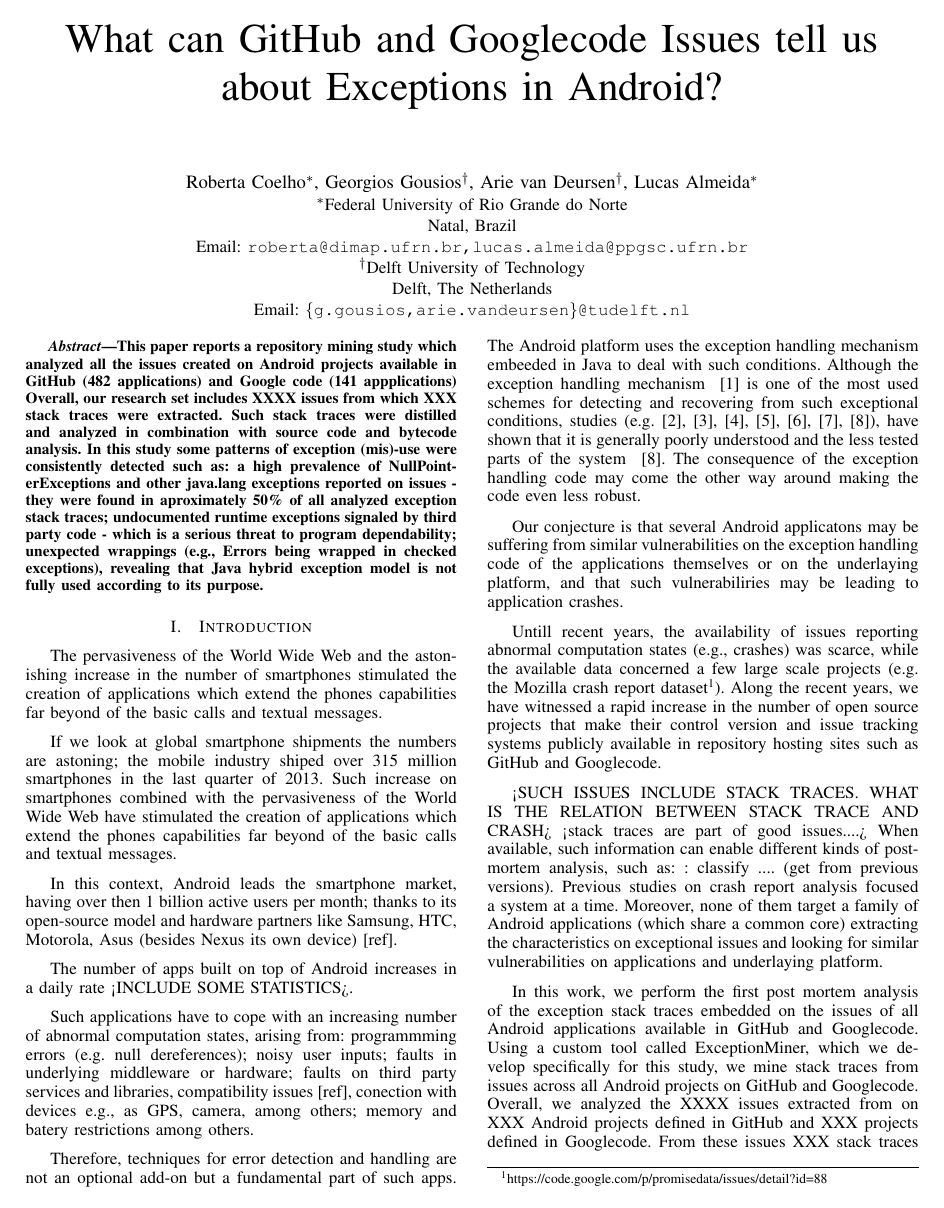
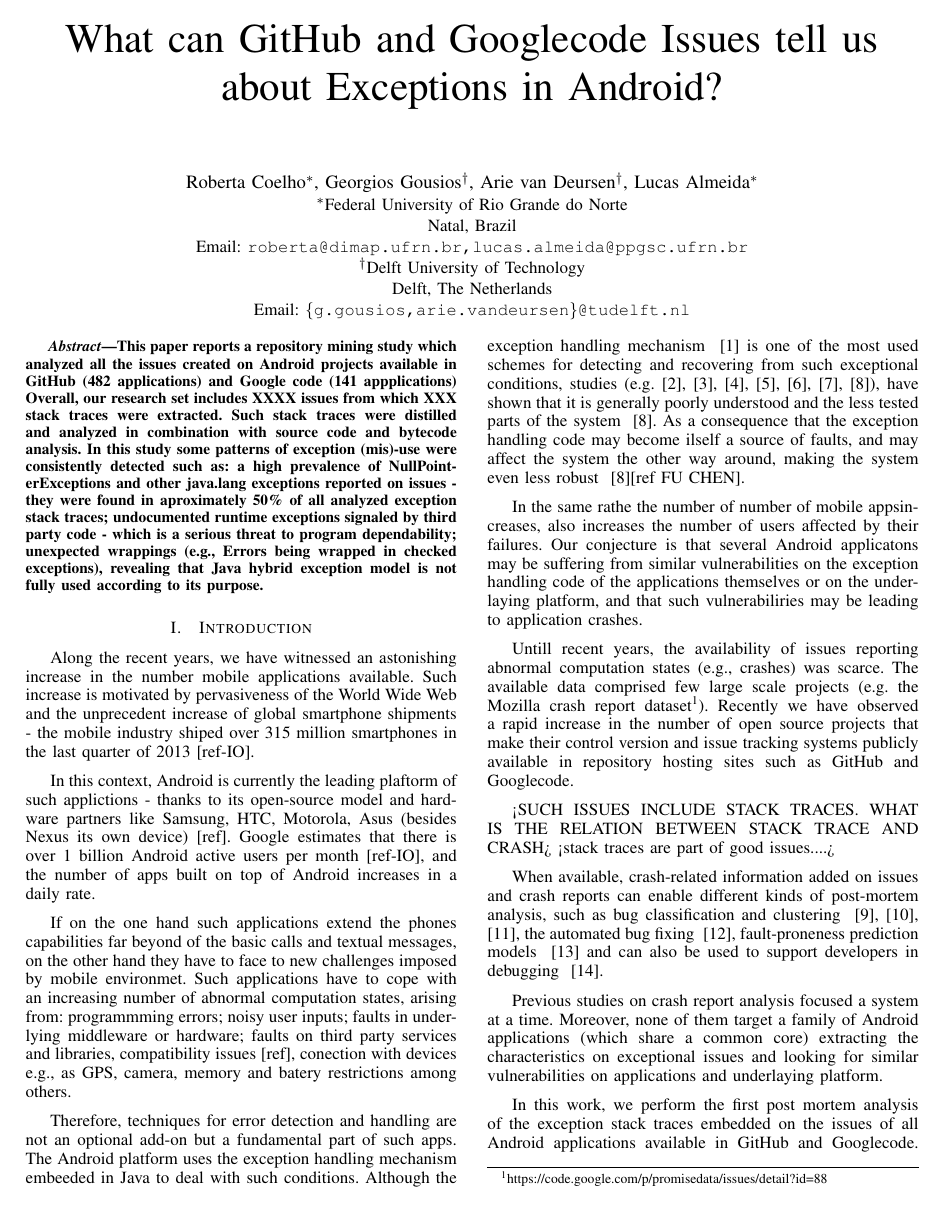
Before and after one commit to gousiosg/java-stacktrace-analysis, a LaTeX paper (android-stacks.tex): page 1 of 15. Compiled offline with pdfLaTeX.

Commit message:
More improvements on introduction

```diff
--- a/android-stacks.tex
+++ b/android-stacks.tex
@@ -63,36 +59,41 @@
 
 \section{Introduction}
 
-The pervasiveness of the World Wide Web and the astonishing increase
-in the number of smartphones stimulated the creation of applications which extend the phones
- capabilities far beyond of the basic calls and textual messages.
-
-If we look at global smartphone shipments the numbers are astoning;
-the mobile industry shiped over 315 million smartphones in the last quarter of 2013.
-Such increase on smartphones combined with the pervasiveness of the World Wide Web
- have stimulated the creation of applications which extend the phones capabilities
-far beyond of the basic calls and textual messages.
-
-In this context, Android  leads the smartphone market, having over then 1 billion
-active users per month; thanks to its open-source model and hardware partners
- like Samsung, HTC, Motorola, Asus (besides Nexus its own device) [ref].
-
-The number of apps built on top of Android increases in a daily rate <INCLUDE SOME STATISTICS>.
+Along the recent years, we have witnessed an astonishing increase in the number
+mobile applications available. Such increase is motivated by pervasiveness of the World Wide Web
+and the unprecedent increase of global smartphone shipments -
+the mobile industry shiped over 315 million smartphones in the last quarter of 2013 [ref-IO].
+
+%the mobile industry shiped over 315 million smartphones in the last quarter of 2013
+%The pervasiveness of the World Wide Web and the astonishing increase
+%in the number of smartphones stimulated the creation of applications which extend the phones
+% capabilities far beyond of the basic calls and textual messages.
+%f we look at global smartphone shipments the numbers are astoning;
+%the mobile industry shiped over 315 million smartphones in the last quarter of 2013 [ref-googleIO].
+%Such increase on smartphones combined with the pervasiveness of the World Wide Web
+%have stimulated the creation of applications which extend the phones capabilities
+%far beyond of the basic calls and textual messages.
+
+In this context, Android is currently the leading plaftorm of such applictions - thanks to its open-source
+model and hardware partners like Samsung, HTC, Motorola, Asus (besides Nexus its
+ own device) [ref].  Google estimates that there is over 1 billion Android active users per month [ref-IO],
+and the number of apps built on top of Android increases in a daily rate.
 
 %If on the one hand such applications are getting mode and more popular....
 %On the other hand... there is a need for realiability, as some core functionalities
 %are moving to apps....such applications impose more challenges to software reliability
-
 %Such mobile platforms are intrinsically multi-threaded and support a development model
 % slightly (or sometimes drastically) different from those adopted on Web development [arie-icse],
-
 %abnormal computation states
 
+If on the one hand such applications extend the phones capabilities
+far beyond of the basic calls and textual messages, on the other hand
+they have to face to new challenges imposed by mobile environmet.
 Such applications have to cope with an increasing number of abnormal
-computation states, arising from: programmming errors (e.g. null dereferences);
+computation states, arising from: programmming errors;
  noisy user inputs; faults in underlying middleware or hardware;
 faults on third party services and libraries, compatibility issues [ref],
-conection with devices e.g., as GPS, camera, among others; memory and batery restrictions
+conection with devices e.g., as GPS, camera, memory and batery restrictions
 among others.
 
 Therefore, techniques for error detection and handling are not  an optional add-on but a
@@ -103,17 +104,20 @@
 ~\cite{goodenough1975exception} is one of the most used schemes for
 detecting and recovering from such exceptional conditions, studies (e.g.~\cite{miller1997issues,Robil00,shah2010understanding, garcia2007extracting,garcia2001comparative,cabral2007exception,coelho2011unveiling}),
 have shown that it is generally poorly understood and the less tested parts of the system ~\cite{coelho2011unveiling}.
-The consequence of the exception handling code may come the other way around making the code even less robust.
-
-Our conjecture is that several Android applicatons may be suffering from similar vulnerabilities on the exception
-handling code of the applications themselves or on the underlaying platform, and that such vulnerabiliries may be leading
- to application crashes.
+As a consequence that the exception handling code may become  ilself a source of faults,
+and may affect the system the other way around, making the system even less robust ~\cite{coelho2011unveiling}[ref FU CHEN].
+
+In the same rathe the number of number of mobile appsincreases, also increases
+the number of users affected by their failures. Our conjecture is that several
+Android applicatons may be suffering from similar vulnerabilities on the exception
+handling code of the applications themselves or on the underlaying platform, and
+that such vulnerabiliries may be leading to application crashes.
 
 Untill recent years, the availability of issues reporting abnormal
-computation states (e.g., crashes) was scarce, while the
-available data concerned a few large scale projects (e.g. the Mozilla
+computation states (e.g., crashes) was scarce. The
+available data comprised few large scale projects (e.g. the Mozilla
 crash report dataset\footnote{https://code.google.com/p/promisedata/issues/detail?id=88}).
-Along the recent years, we have witnessed a rapid increase in the number of open
+Recently we have observed a rapid increase in the number of open
 source projects that make their control version and issue tracking systems
 publicly available in repository hosting sites such as GitHub and Googlecode.
 
@@ -128,11 +132,14 @@
 
 <SUCH ISSUES INCLUDE STACK TRACES. WHAT IS THE RELATION BETWEEN STACK TRACE AND CRASH>
 <stack traces are part of good issues....>
-When available, such information can enable different kinds of post-mortem analysis, such as:
-: classify .... (get from previous versions). Previous studies on crash report analysis focused a system
-at a time. Moreover, none of them target
-a family of Android applications (which share a common core) extracting the characteristics on exceptional issues
-and looking for similar vulnerabilities on applications and underlaying platform.
+
+When available, crash-related information added on issues and crash reports can enable different kinds of post-mortem analysis, such as
+ bug classification and clustering ~\cite{wang2013improving, kim2011crash, dhaliwal2011classifying},  the automated bug fixing ~\cite{sinha2009fault},
+fault-proneness prediction models ~\cite{kim2013predicting} and can also be used to support developers in debugging ~\cite{schroter2010stack}.
+
+Previous studies on crash report analysis focused a system
+at a time. Moreover, none of them target a family of Android applications (which share a common core) extracting
+the characteristics on exceptional issues and looking for similar vulnerabilities on applications and underlaying platform.
 
 In this work, we perform the first post mortem analysis of the exception stack traces embedded on the issues
 of all Android applications available in GitHub and Googlecode. Using a custom tool called ExceptionMiner,
```
Also changed, not shown: android-stacks.tex (5 more changed lines).
